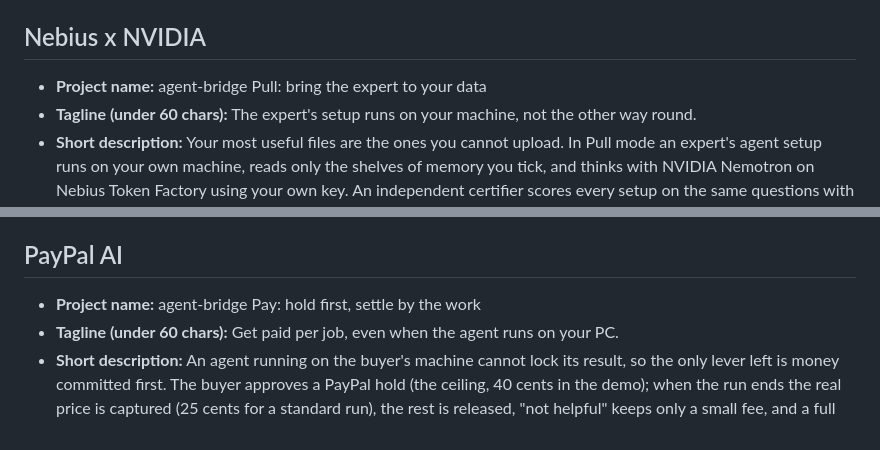
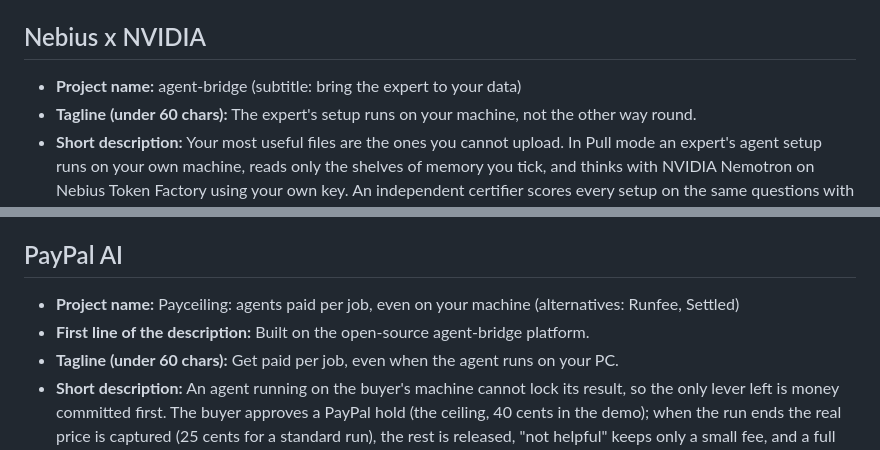
Before and after one commit to hungtruongOwolf/agent-bridge, a Markdown page: docs/submission-names.md, 2 parts joined by grey strips. Rendered like a GitHub page.

Commit message:
docs: Nebius keeps agent-bridge; PayPal entry gets its own name

```diff
--- a/docs/submission-names.md
+++ b/docs/submission-names.md
@@ -5,7 +5,7 @@ Paste these into Devpost and YouTube. Thumbnails: `docs/video/thumbnails/thumb-n
 
 ## Nebius x NVIDIA
 
-- **Project name:** agent-bridge Pull: bring the expert to your data
+- **Project name:** agent-bridge (subtitle: bring the expert to your data)
 - **Tagline (under 60 chars):** The expert's setup runs on your machine, not the other way round.
 - **Short description:** Your most useful files are the ones you cannot upload. In Pull mode an expert's agent setup runs on your own
   machine, reads only the shelves of memory you tick, and thinks with NVIDIA Nemotron on Nebius Token Factory using your own key.
@@ -19,7 +19,8 @@ Paste these into Devpost and YouTube. Thumbnails: `docs/video/thumbnails/thumb-n
 
 ## PayPal AI
 
-- **Project name:** agent-bridge Pay: hold first, settle by the work
+- **Project name:** Payceiling: agents paid per job, even on your machine  (alternatives: Runfee, Settled)
+- **First line of the description:** Built on the open-source agent-bridge platform.
 - **Tagline (under 60 chars):** Get paid per job, even when the agent runs on your PC.
 - **Short description:** An agent running on the buyer's machine cannot lock its result, so the only lever left is money committed
   first. The buyer approves a PayPal hold (the ceiling, 40 cents in the demo); when the run ends the real price is captured
```
